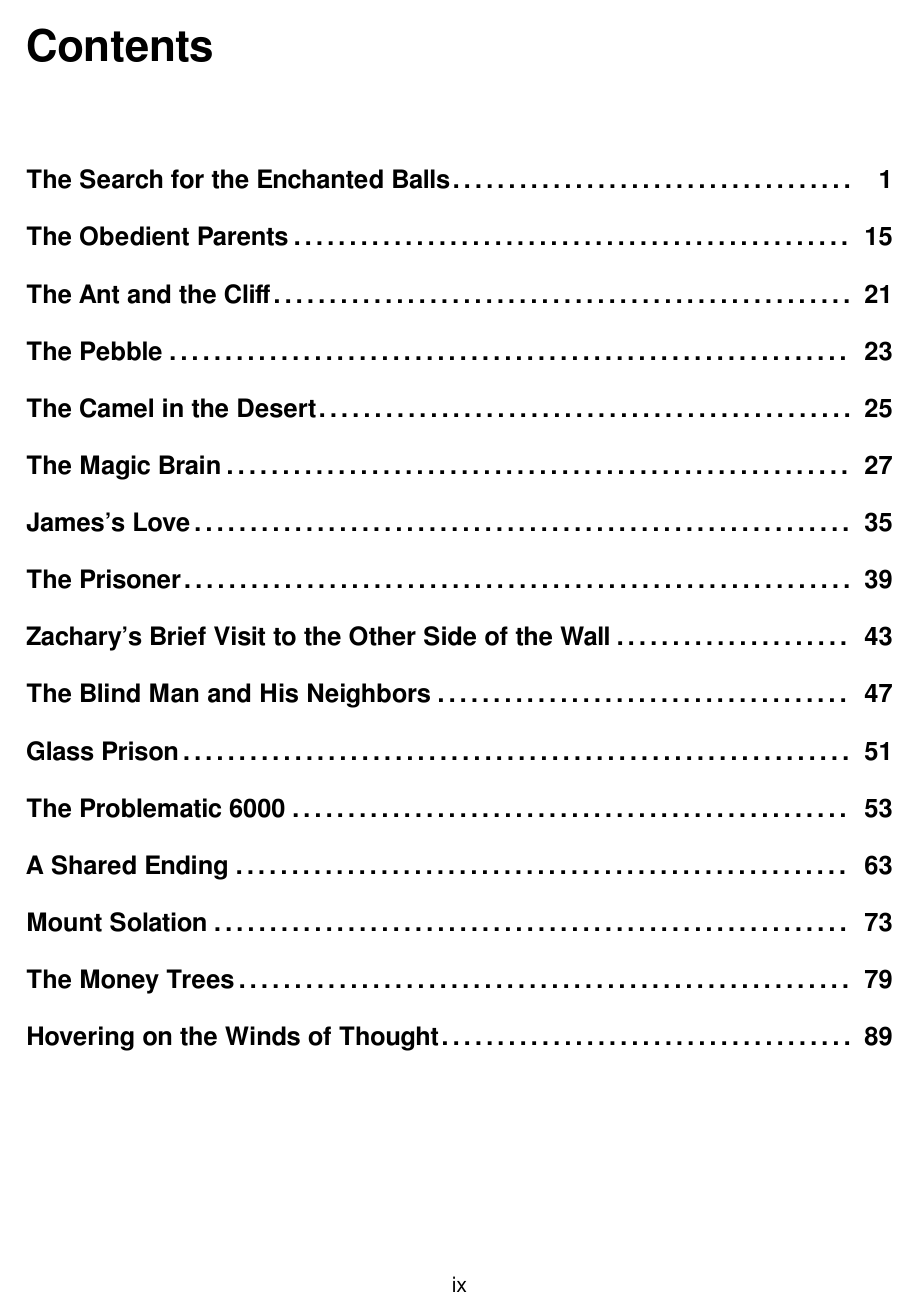
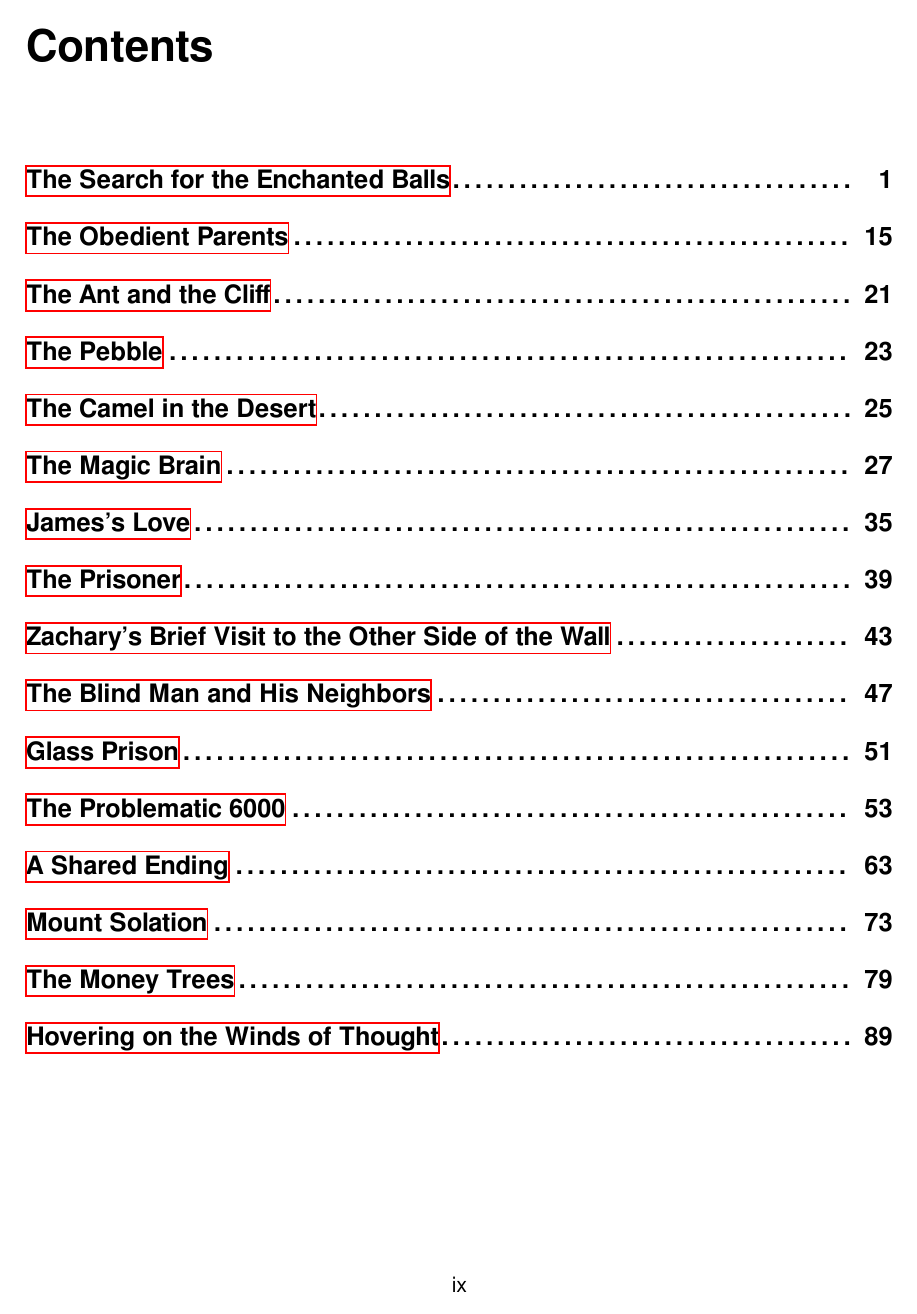
Before and after one commit to andy5995/mental_dimensions, a LaTeX thesis (book/Edition02/paperback.tex): page 9 of 104. Compiled offline with XeLaTeX.

Commit message:
Add hyperlinks to chapters when generating pdf

```diff
--- a/book/Edition02/paperback.tex
+++ b/book/Edition02/paperback.tex
@@ -1,4 +1,4 @@
-\documentclass[12pt,openright,draft,titlepage]{bookmod}
+\documentclass[12pt,openright,final,titlepage]{bookmod}
 \usepackage[twoside,paperheight=11in,paperwidth=8.5in,top=0.75in,bottom=0.75in,bindingoffset=0.2in, left=0.75in, right=0.75in]{geometry}
 
 \newcommand{\timesep}{%
@@ -20,6 +20,8 @@
 
 \usepackage{fancyhdr}
 \usepackage{changepage} % used for 'adjustwidth'
+
+\usepackage{hyperref} % Add this line to enable hyperlinks
 
 \begin{document}
 
```
